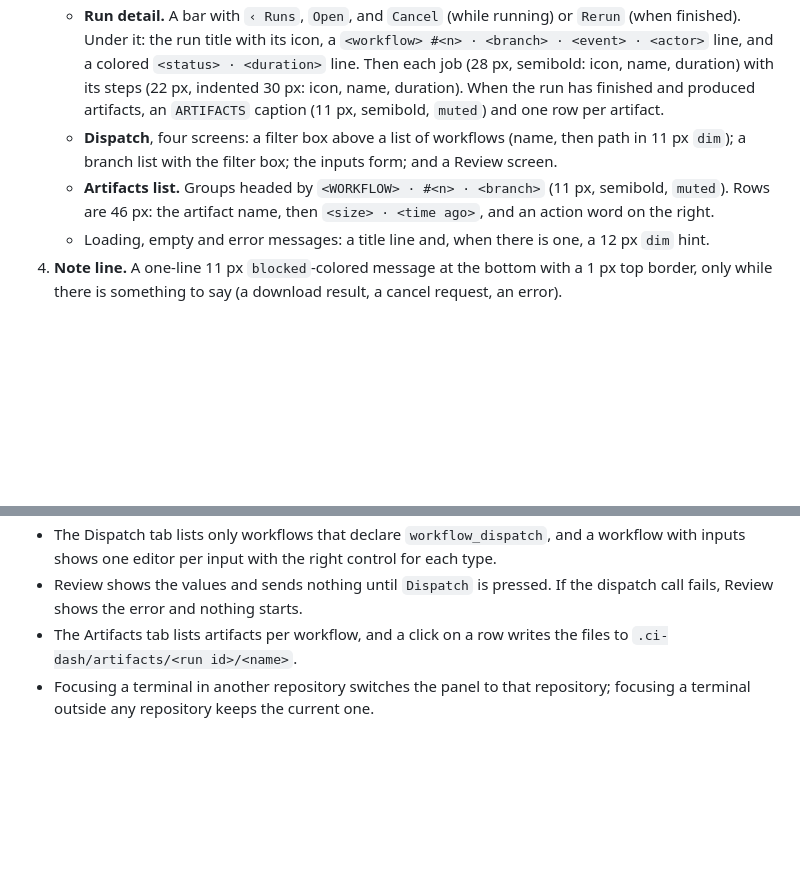
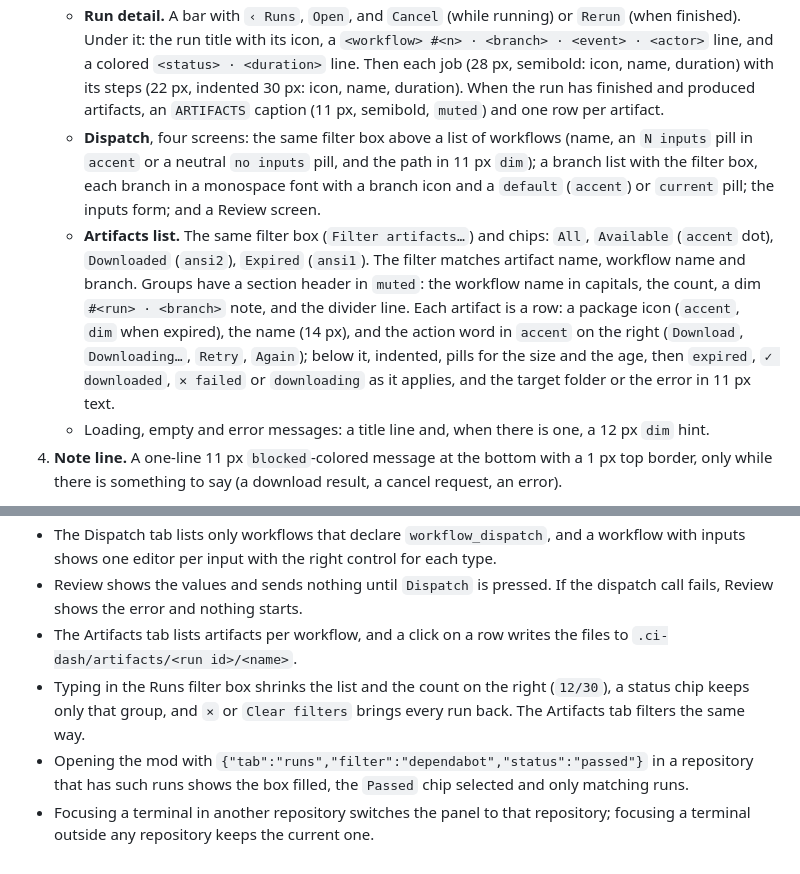
Before and after one commit to dougcunha/herdr-plugins, a Markdown page: ci-dash-app/RECIPE.md, 2 parts joined by grey strips. GitHub-like rendering; blank space fills up the shorter version.

```diff
--- a/ci-dash-app/RECIPE.md
+++ b/ci-dash-app/RECIPE.md
@@ -15,6 +15,6 @@ One rounded card (radius 10, 1 px `border`, `background` fill, 13 px text) with
    - **Run detail.** A bar with `‹ Runs`, `Open`, and `Cancel` (while running) or `Rerun` (when finished). Under it: the run title with its icon, a `<workflow> #<n> · <branch> · <event> · <actor>` line, and a colored `<status> · <duration>` line. Then each job (28 px, semibold: icon, name, duration) with its steps (22 px, indented 30 px: icon, name, duration). When the run has finished and produced artifacts, an `ARTIFACTS` caption (11 px, semibold, `muted`) and one row per artifact.
-   - **Dispatch**, four screens: a filter box above a list of workflows (name, then path in 11 px `dim`); a branch list with the filter box; the inputs form; and a Review screen.
-   - **Artifacts list.** Groups headed by `<WORKFLOW> · #<n> · <branch>` (11 px, semibold, `muted`). Rows are 46 px: the artifact name, then `<size> · <time ago>`, and an action word on the right.
+   - **Dispatch**, four screens: the same filter box above a list of workflows (name, an `N inputs` pill in `accent` or a neutral `no inputs` pill, and the path in 11 px `dim`); a branch list with the filter box, each branch in a monospace font with a branch icon and a `default` (`accent`) or `current` pill; the inputs form; and a Review screen.
+   - **Artifacts list.** The same filter box (`Filter artifacts…`) and chips: `All`, `Available` (`accent` dot), `Downloaded` (`ansi2`), `Expired` (`ansi1`). The filter matches artifact name, workflow name and branch. Groups have a section header in `muted`: the workflow name in capitals, the count, a dim `#<run> · <branch>` note, and the divider line. Each artifact is a row: a package icon (`accent`, `dim` when expired), the name (14 px), and the action word in `accent` on the right (`Download`, `Downloading…`, `Retry`, `Again`); below it, indented, pills for the size and the age, then `expired`, `✓ downloaded`, `✕ failed` or `downloading` as it applies, and the target folder or the error in 11 px text.
    - Loading, empty and error messages: a title line and, when there is one, a 12 px `dim` hint.
 4. **Note line.** A one-line 11 px `blocked`-colored message at the bottom with a 1 px top border, only while there is something to say (a download result, a cancel request, an error).
 
@@ -76,4 +78,6 @@ The dispatch call is `gh api --method POST repos/<owner>/<repo>/actions/workflow
 - The Dispatch tab lists only workflows that declare `workflow_dispatch`, and a workflow with inputs shows one editor per input with the right control for each type.
 - Review shows the values and sends nothing until `Dispatch` is pressed. If the dispatch call fails, Review shows the error and nothing starts.
 - The Artifacts tab lists artifacts per workflow, and a click on a row writes the files to `.ci-dash/artifacts/<run id>/<name>`.
+- Typing in the Runs filter box shrinks the list and the count on the right (`12/30`), a status chip keeps only that group, and `×` or `Clear filters` brings every run back. The Artifacts tab filters the same way.
+- Opening the mod with `{"tab":"runs","filter":"dependabot","status":"passed"}` in a repository that has such runs shows the box filled, the `Passed` chip selected and only matching runs.
 - Focusing a terminal in another repository switches the panel to that repository; focusing a terminal outside any repository keeps the current one.
```
Also changed, not shown: other parts of ci-dash-app/RECIPE.md (+7 -5 lines), ci-dash-app/README.md (+12 -5 lines), ci-dash-app/preview.png, 7 other files.
